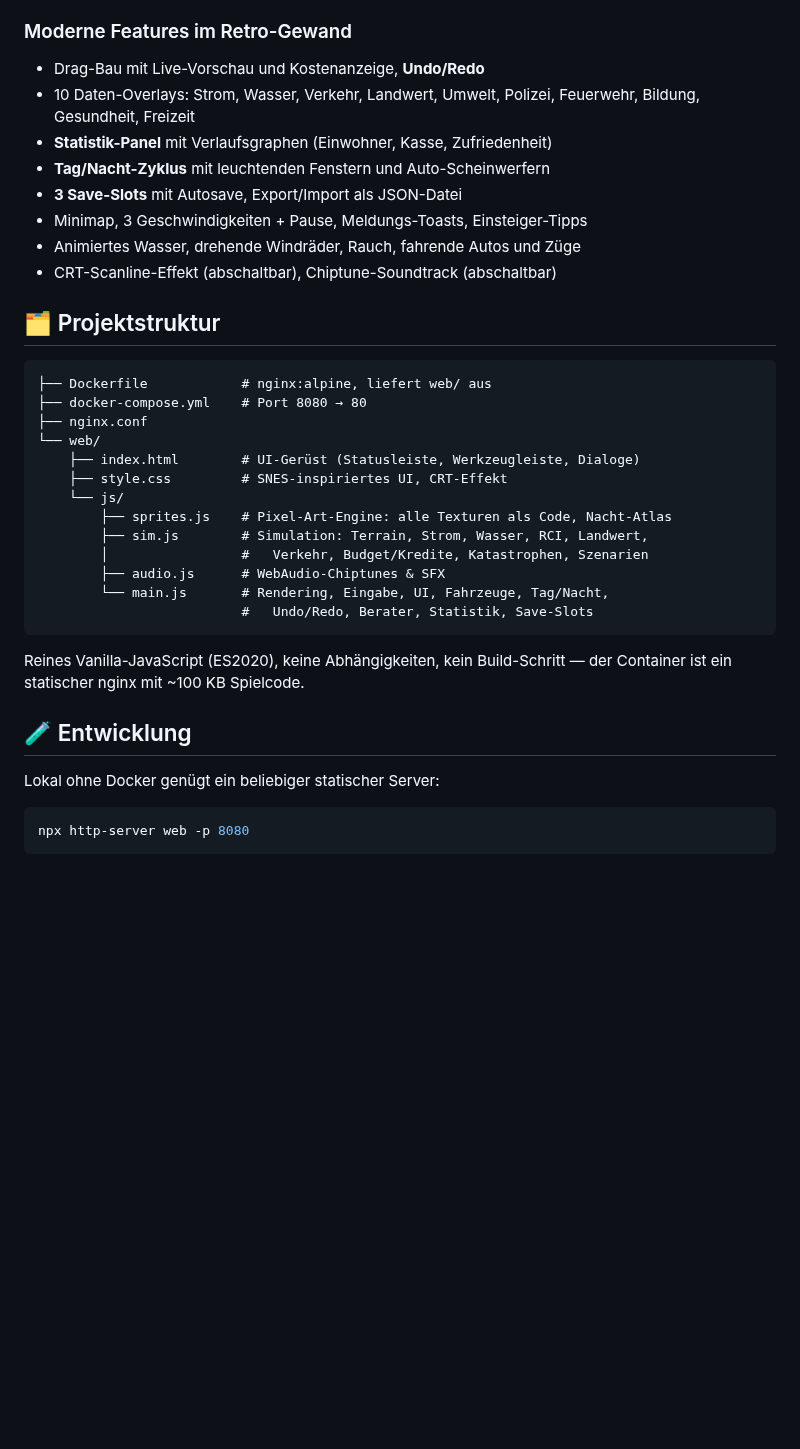
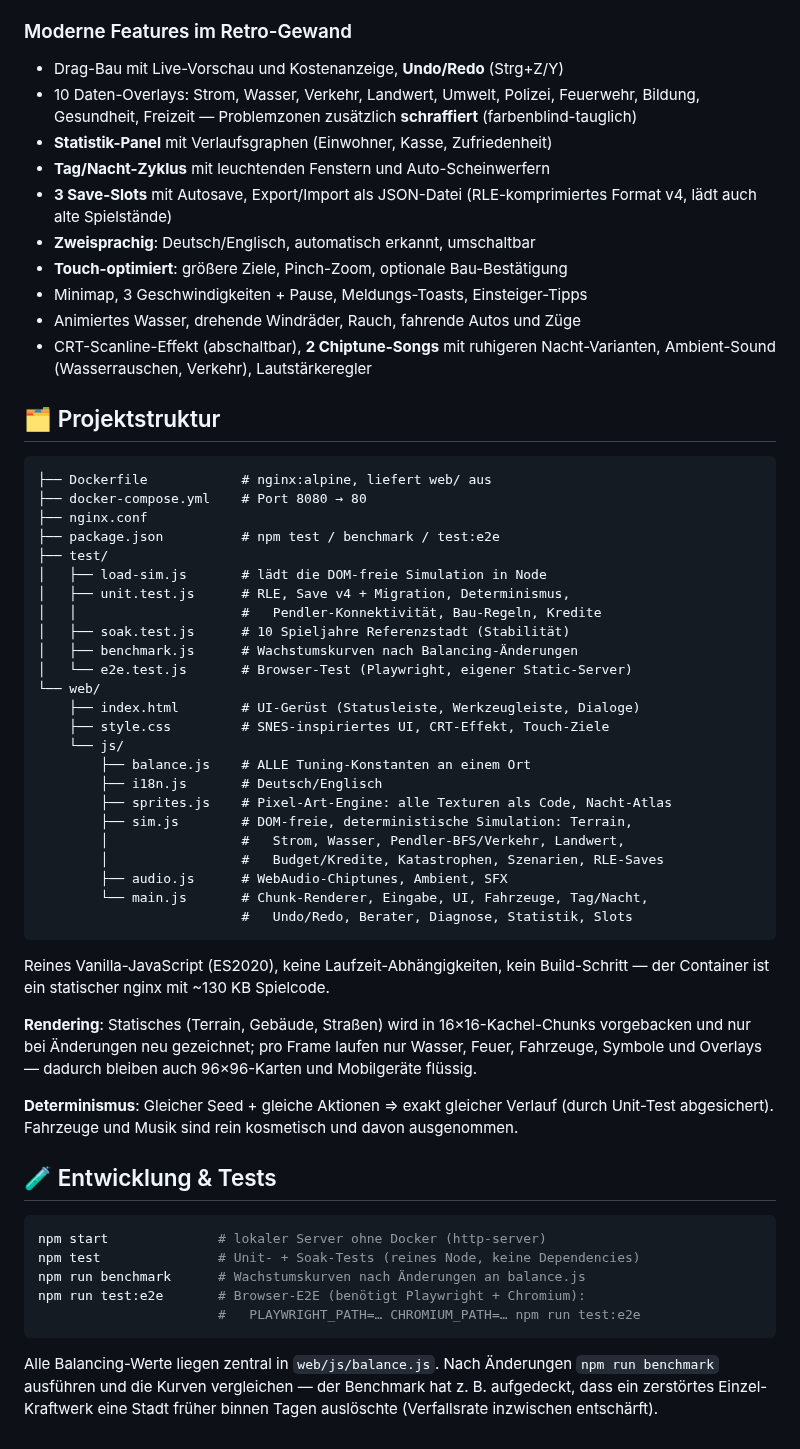
Before and after one commit to jessehaemmerle/city-builder, a Markdown page: README.md, the part around one of its changes. Rendered like a GitHub page; blank space fills up the shorter version.

````diff
--- a/README.md
+++ b/README.md
@@ -91,15 +96,20 @@ bring deine Stadt vom Dorf zur Metropole.
 
 ### Moderne Features im Retro-Gewand
 
-- Drag-Bau mit Live-Vorschau und Kostenanzeige, **Undo/Redo**
+- Drag-Bau mit Live-Vorschau und Kostenanzeige, **Undo/Redo** (Strg+Z/Y)
 - 10 Daten-Overlays: Strom, Wasser, Verkehr, Landwert, Umwelt, Polizei,
-  Feuerwehr, Bildung, Gesundheit, Freizeit
+  Feuerwehr, Bildung, Gesundheit, Freizeit — Problemzonen zusätzlich
+  **schraffiert** (farbenblind-tauglich)
 - **Statistik-Panel** mit Verlaufsgraphen (Einwohner, Kasse, Zufriedenheit)
 - **Tag/Nacht-Zyklus** mit leuchtenden Fenstern und Auto-Scheinwerfern
 - **3 Save-Slots** mit Autosave, Export/Import als JSON-Datei
+  (RLE-komprimiertes Format v4, lädt auch alte Spielstände)
+- **Zweisprachig**: Deutsch/Englisch, automatisch erkannt, umschaltbar
+- **Touch-optimiert**: größere Ziele, Pinch-Zoom, optionale Bau-Bestätigung
 - Minimap, 3 Geschwindigkeiten + Pause, Meldungs-Toasts, Einsteiger-Tipps
 - Animiertes Wasser, drehende Windräder, Rauch, fahrende Autos und Züge
-- CRT-Scanline-Effekt (abschaltbar), Chiptune-Soundtrack (abschaltbar)
+- CRT-Scanline-Effekt (abschaltbar), **2 Chiptune-Songs** mit ruhigeren
+  Nacht-Varianten, Ambient-Sound (Wasserrauschen, Verkehr), Lautstärkeregler
 
 ## 🗂 Projektstruktur
 
@@ -107,25 +117,52 @@ bring deine Stadt vom Dorf zur Metropole.
 ├── Dockerfile            # nginx:alpine, liefert web/ aus
 ├── docker-compose.yml    # Port 8080 → 80
 ├── nginx.conf
+├── package.json          # npm test / benchmark / test:e2e
+├── test/
+│   ├── load-sim.js       # lädt die DOM-freie Simulation in Node
+│   ├── unit.test.js      # RLE, Save v4 + Migration, Determinismus,
+│   │                     #   Pendler-Konnektivität, Bau-Regeln, Kredite
+│   ├── soak.test.js      # 10 Spieljahre Referenzstadt (Stabilität)
+│   ├── benchmark.js      # Wachstumskurven nach Balancing-Änderungen
+│   └── e2e.test.js       # Browser-Test (Playwright, eigener Static-Server)
 └── web/
     ├── index.html        # UI-Gerüst (Statusleiste, Werkzeugleiste, Dialoge)
-    ├── style.css         # SNES-inspiriertes UI, CRT-Effekt
+    ├── style.css         # SNES-inspiriertes UI, CRT-Effekt, Touch-Ziele
     └── js/
+        ├── balance.js    # ALLE Tuning-Konstanten an einem Ort
+        ├── i18n.js       # Deutsch/Englisch
         ├── sprites.js    # Pixel-Art-Engine: alle Texturen als Code, Nacht-Atlas
-        ├── sim.js        # Simulation: Terrain, Strom, Wasser, RCI, Landwert,
-        │                 #   Verkehr, Budget/Kredite, Katastrophen, Szenarien
-        ├── audio.js      # WebAudio-Chiptunes & SFX
-        └── main.js       # Rendering, Eingabe, UI, Fahrzeuge, Tag/Nacht,
-                          #   Undo/Redo, Berater, Statistik, Save-Slots
+        ├── sim.js        # DOM-freie, deterministische Simulation: Terrain,
+        │                 #   Strom, Wasser, Pendler-BFS/Verkehr, Landwert,
+        │                 #   Budget/Kredite, Katastrophen, Szenarien, RLE-Saves
+        ├── audio.js      # WebAudio-Chiptunes, Ambient, SFX
+        └── main.js       # Chunk-Renderer, Eingabe, UI, Fahrzeuge, Tag/Nacht,
+                          #   Undo/Redo, Berater, Diagnose, Statistik, Slots
 ```
 
-Reines Vanilla-JavaScript (ES2020), keine Abhängigkeiten, kein Build-Schritt —
-der Container ist ein statischer nginx mit ~100 KB Spielcode.
+Reines Vanilla-JavaScript (ES2020), keine Laufzeit-Abhängigkeiten, kein
+Build-Schritt — der Container ist ein statischer nginx mit ~130 KB Spielcode.
 
-## 🧪 Entwicklung
+**Rendering**: Statisches (Terrain, Gebäude, Straßen) wird in 16×16-Kachel-Chunks
+vorgebacken und nur bei Änderungen neu gezeichnet; pro Frame laufen nur Wasser,
+Feuer, Fahrzeuge, Symbole und Overlays — dadurch bleiben auch 96×96-Karten und
+Mobilgeräte flüssig.
 
-Lokal ohne Docker genügt ein beliebiger statischer Server:
+**Determinismus**: Gleicher Seed + gleiche Aktionen ⇒ exakt gleicher Verlauf
+(durch Unit-Test abgesichert). Fahrzeuge und Musik sind rein kosmetisch und
+davon ausgenommen.
+
+## 🧪 Entwicklung & Tests
 
 ```bash
-npx http-server web -p 8080
+npm start              # lokaler Server ohne Docker (http-server)
+npm test               # Unit- + Soak-Tests (reines Node, keine Dependencies)
+npm run benchmark      # Wachstumskurven nach Änderungen an balance.js
+npm run test:e2e       # Browser-E2E (benötigt Playwright + Chromium):
+                       #   PLAYWRIGHT_PATH=… CHROMIUM_PATH=… npm run test:e2e
 ```
+
+Alle Balancing-Werte liegen zentral in `web/js/balance.js`. Nach Änderungen
+`npm run benchmark` ausführen und die Kurven vergleichen — der Benchmark hat
+z. B. aufgedeckt, dass ein zerstörtes Einzel-Kraftwerk eine Stadt früher binnen
+Tagen auslöschte (Verfallsrate inzwischen entschärft).
````
Also changed, not shown: other parts of README.md (+8 -3 lines), docs/screenshot-city.png, docs/screenshot-night.png, 14 other files.
